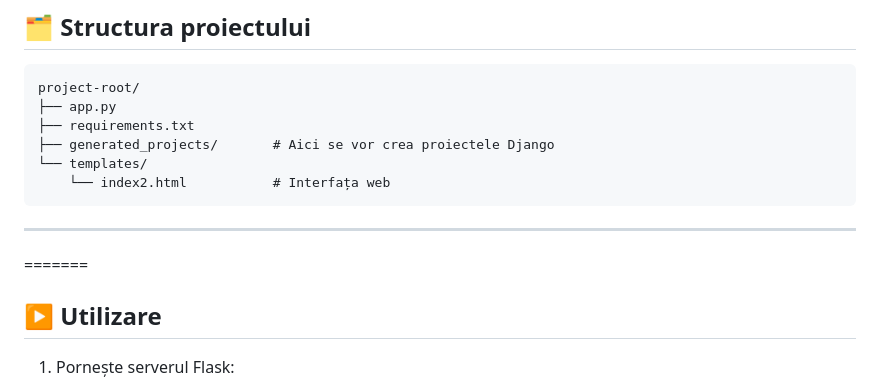
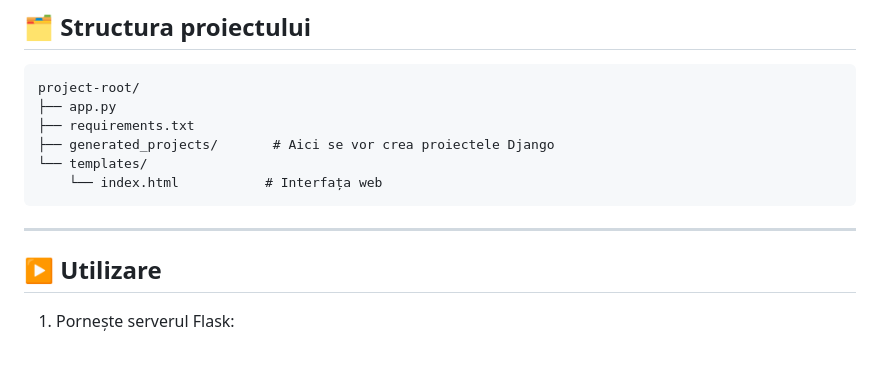
Before and after one commit to h3xol/django-template-generator, a Markdown page: README.md, the part around the change. GitHub-like rendering; blank space fills up the shorter version.

````diff
--- a/README.md
+++ b/README.md
@@ -240,12 +240,11 @@ project-root/
 ├── requirements.txt
 ├── generated_projects/       # Aici se vor crea proiectele Django
 └── templates/
-    └── index2.html           # Interfața web
+    └── index.html           # Interfața web
 ```
 
 ---
 
-=======
 
 ## ▶️ Utilizare
 
````
